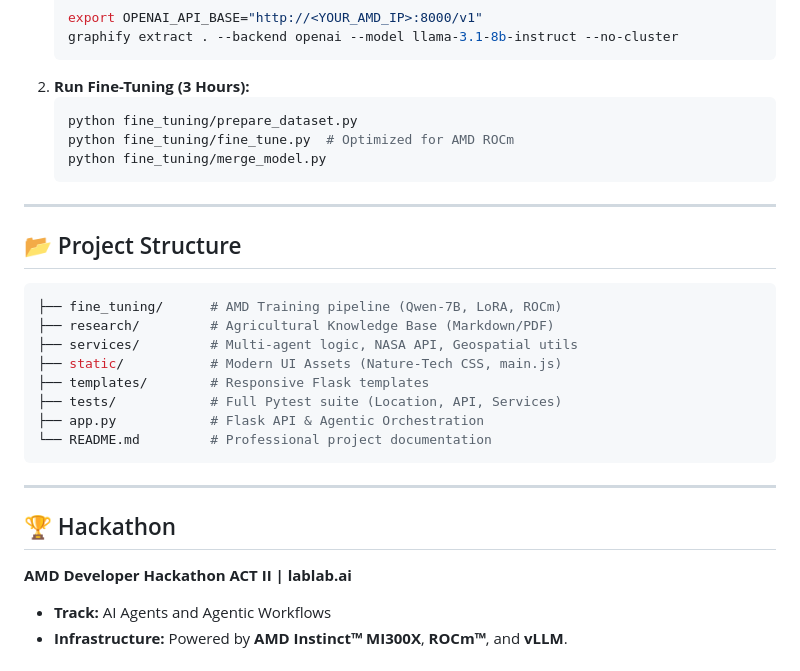
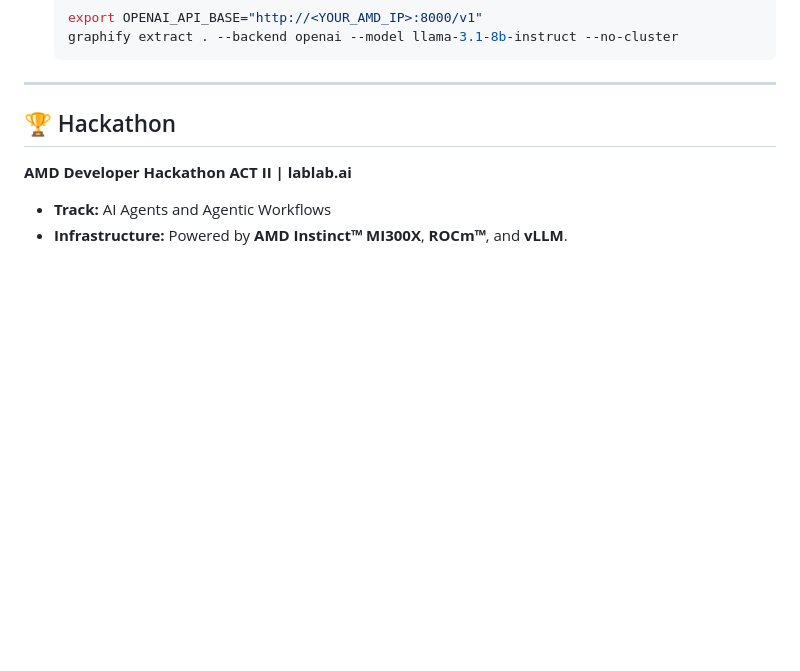
Before and after one commit to Ohiodawn/DroughtSense, a Markdown page: README.md, the part around one of its changes. GitHub-like rendering; blank space fills up the shorter version.

````diff
--- a/README.md
+++ b/README.md
@@ -160,26 +127,6 @@ Reproduce our AMD-optimized pipeline in two steps:
     export OPENAI_API_BASE="http://<YOUR_AMD_IP>:8000/v1"
     graphify extract . --backend openai --model llama-3.1-8b-instruct --no-cluster
     ```
-2.  **Run Fine-Tuning (3 Hours):**
-    ```bash
-    python fine_tuning/prepare_dataset.py
-    python fine_tuning/fine_tune.py  # Optimized for AMD ROCm
-    python fine_tuning/merge_model.py
-    ```
-
----
-
-## 📂 Project Structure
-```bash
-├── fine_tuning/      # AMD Training pipeline (Qwen-7B, LoRA, ROCm)
-├── research/         # Agricultural Knowledge Base (Markdown/PDF)
-├── services/         # Multi-agent logic, NASA API, Geospatial utils
-├── static/           # Modern UI Assets (Nature-Tech CSS, main.js)
-├── templates/        # Responsive Flask templates
-├── tests/            # Full Pytest suite (Location, API, Services)
-├── app.py            # Flask API & Agentic Orchestration
-└── README.md         # Professional project documentation
-```
 
 ---
 
````
Also changed, not shown: other parts of README.md (+38 -71 lines).
